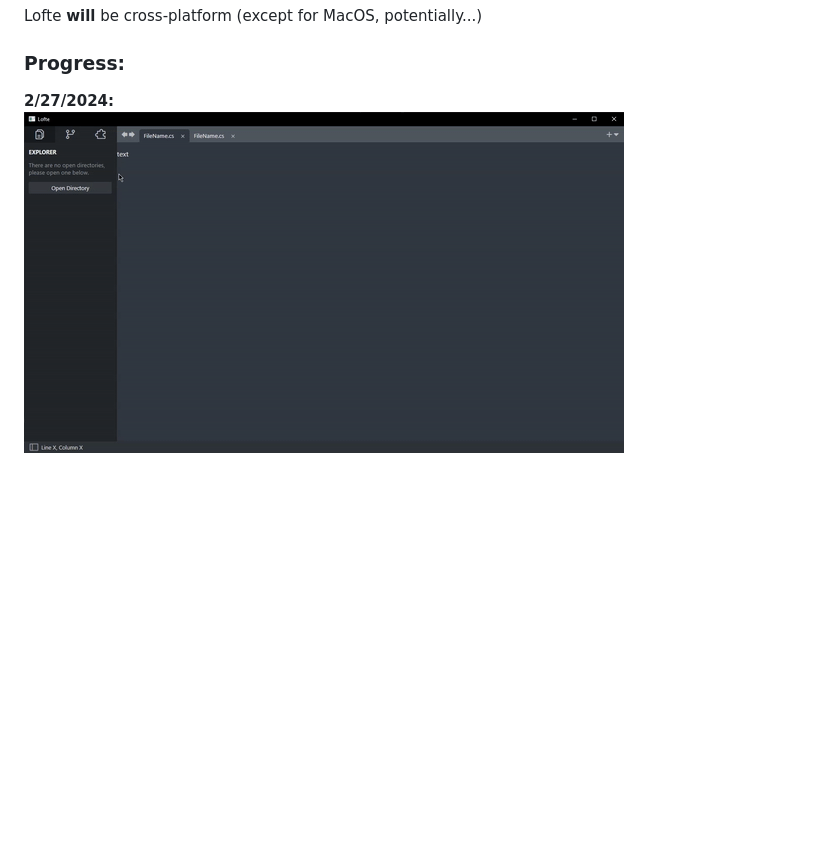
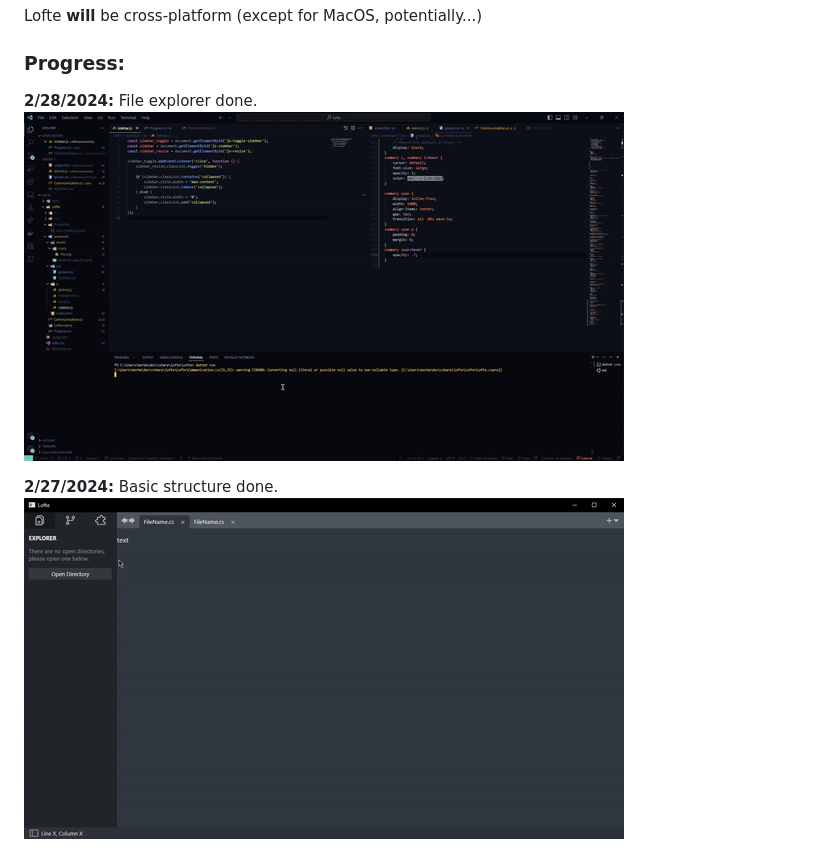
Before and after one commit to QAEZZ/lofte, a Markdown page: README.md, the part around the change. Rendered like a GitHub page; pictures changed too: docs/github is so shit 2-28-2024.gif (added); blank space fills up the shorter version.

Commit message:
file explorer is all done

```diff
--- a/README.md
+++ b/README.md
@@ -8,5 +8,8 @@ Lofte **will** be cross-platform (except for MacOS, potentially...)
 
 ### Progress:
 
-**2/27/2024:** \
-![Github is so ass.](docs/github%20is%20so%20shit.gif)
+**2/28/2024:** File explorer done. \
+![Github is so ass.](docs/github%20is%20so%20shit%202-28-2024.gif)
+
+**2/27/2024:** Basic structure done. \
+![Github is so ass.](docs/github%20is%20so%20shit%202-27-2024.gif)
```
Also changed, not shown: docs/github is so shit 2-27-2024.gif (renamed from docs/github is so shit.gif), 10 other files.
